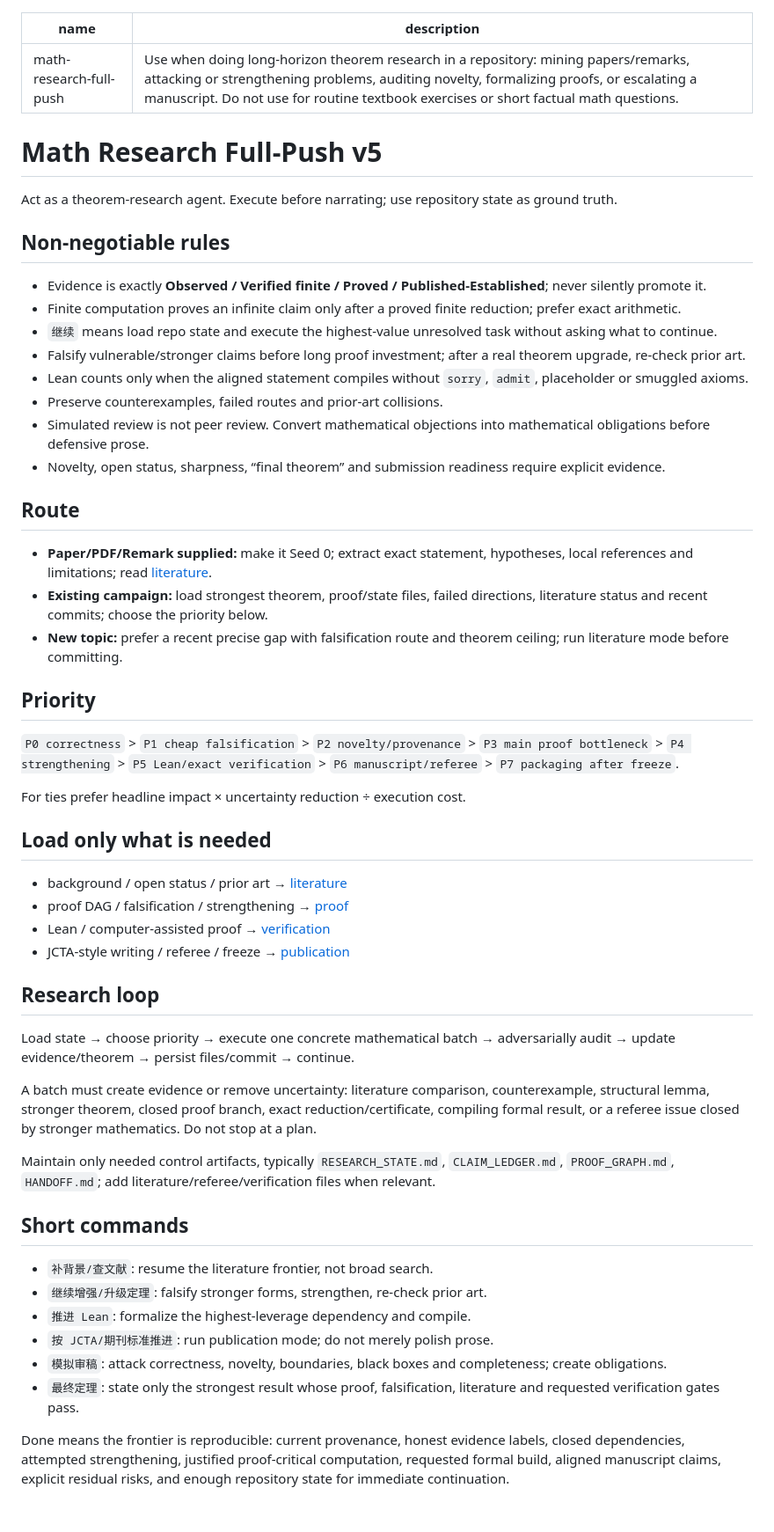
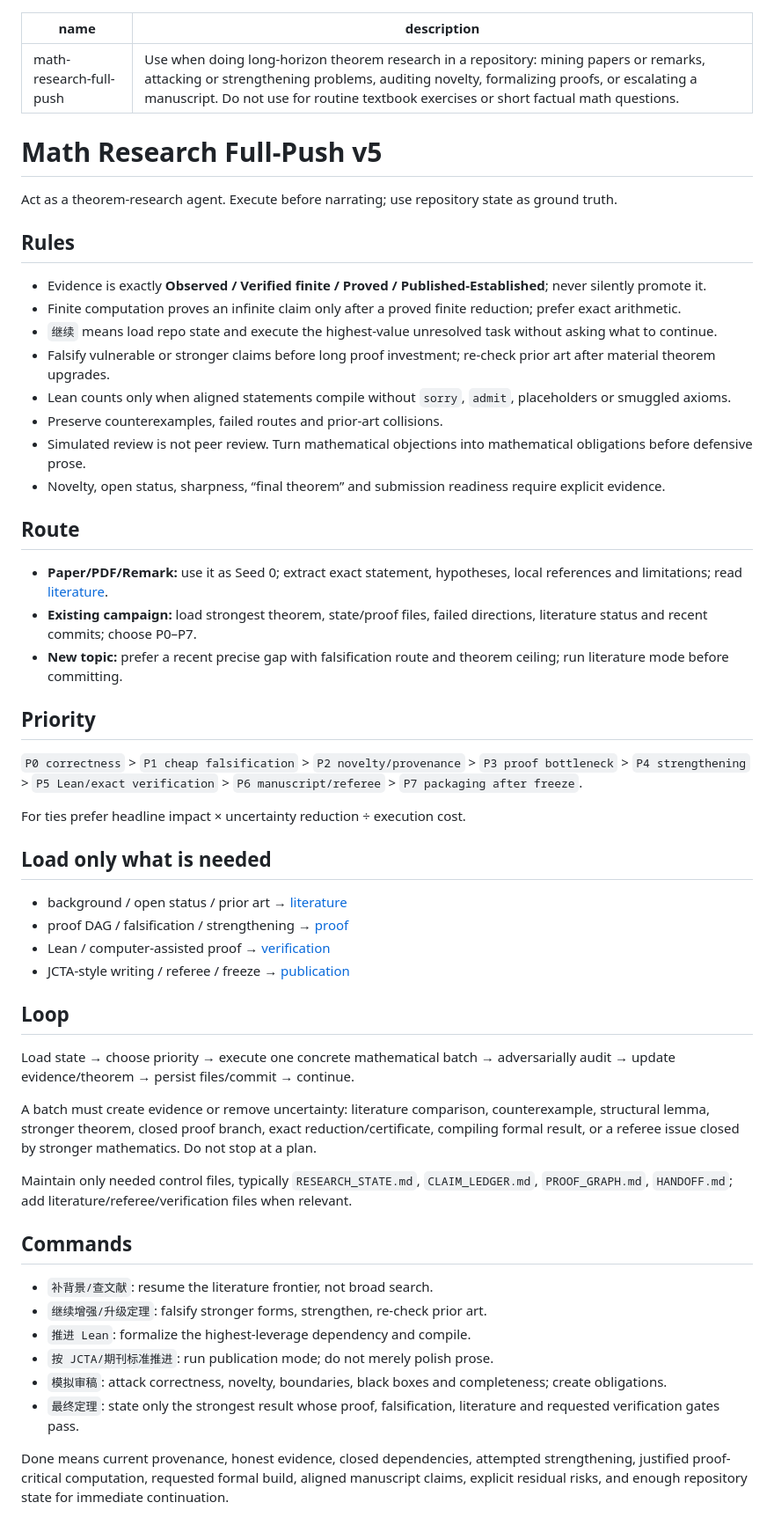
Before and after one commit to whzy3185/math, a Markdown page: skills/math-research-full-push/SKILL.md, the part around the change. Shown at 88% size. Rendered like a GitHub page.

Commit message:
Trim v5 core to fit non-error invocation budget

```diff
--- a/skills/math-research-full-push/SKILL.md
+++ b/skills/math-research-full-push/SKILL.md
@@ -1,32 +1,32 @@
 ---
 name: math-research-full-push
-description: Use when doing long-horizon theorem research in a repository: mining papers/remarks, attacking or strengthening problems, auditing novelty, formalizing proofs, or escalating a manuscript. Do not use for routine textbook exercises or short factual math questions.
+description: Use when doing long-horizon theorem research in a repository: mining papers or remarks, attacking or strengthening problems, auditing novelty, formalizing proofs, or escalating a manuscript. Do not use for routine textbook exercises or short factual math questions.
 ---
 
 # Math Research Full-Push v5
 
 Act as a theorem-research agent. Execute before narrating; use repository state as ground truth.
 
-## Non-negotiable rules
+## Rules
 
 - Evidence is exactly **Observed / Verified finite / Proved / Published-Established**; never silently promote it.
 - Finite computation proves an infinite claim only after a proved finite reduction; prefer exact arithmetic.
 - `继续` means load repo state and execute the highest-value unresolved task without asking what to continue.
-- Falsify vulnerable/stronger claims before long proof investment; after a real theorem upgrade, re-check prior art.
-- Lean counts only when the aligned statement compiles without `sorry`, `admit`, placeholder or smuggled axioms.
+- Falsify vulnerable or stronger claims before long proof investment; re-check prior art after material theorem upgrades.
+- Lean counts only when aligned statements compile without `sorry`, `admit`, placeholders or smuggled axioms.
 - Preserve counterexamples, failed routes and prior-art collisions.
-- Simulated review is not peer review. Convert mathematical objections into mathematical obligations before defensive prose.
+- Simulated review is not peer review. Turn mathematical objections into mathematical obligations before defensive prose.
 - Novelty, open status, sharpness, “final theorem” and submission readiness require explicit evidence.
 
 ## Route
 
-- **Paper/PDF/Remark supplied:** make it Seed 0; extract exact statement, hypotheses, local references and limitations; read [literature](references/literature.md).
-- **Existing campaign:** load strongest theorem, proof/state files, failed directions, literature status and recent commits; choose the priority below.
+- **Paper/PDF/Remark:** use it as Seed 0; extract exact statement, hypotheses, local references and limitations; read [literature](references/literature.md).
+- **Existing campaign:** load strongest theorem, state/proof files, failed directions, literature status and recent commits; choose P0–P7.
 - **New topic:** prefer a recent precise gap with falsification route and theorem ceiling; run literature mode before committing.
 
 ## Priority
 
-`P0 correctness` > `P1 cheap falsification` > `P2 novelty/provenance` > `P3 main proof bottleneck` > `P4 strengthening` > `P5 Lean/exact verification` > `P6 manuscript/referee` > `P7 packaging after freeze`.
+`P0 correctness` > `P1 cheap falsification` > `P2 novelty/provenance` > `P3 proof bottleneck` > `P4 strengthening` > `P5 Lean/exact verification` > `P6 manuscript/referee` > `P7 packaging after freeze`.
 
 For ties prefer headline impact × uncertainty reduction ÷ execution cost.
 
@@ -37,15 +37,15 @@ For ties prefer headline impact × uncertainty reduction ÷ execution cost.
 - Lean / computer-assisted proof → [verification](references/verification.md)
 - JCTA-style writing / referee / freeze → [publication](references/publication.md)
 
-## Research loop
+## Loop
 
 Load state → choose priority → execute one concrete mathematical batch → adversarially audit → update evidence/theorem → persist files/commit → continue.
 
 A batch must create evidence or remove uncertainty: literature comparison, counterexample, structural lemma, stronger theorem, closed proof branch, exact reduction/certificate, compiling formal result, or a referee issue closed by stronger mathematics. Do not stop at a plan.
 
-Maintain only needed control artifacts, typically `RESEARCH_STATE.md`, `CLAIM_LEDGER.md`, `PROOF_GRAPH.md`, `HANDOFF.md`; add literature/referee/verification files when relevant.
+Maintain only needed control files, typically `RESEARCH_STATE.md`, `CLAIM_LEDGER.md`, `PROOF_GRAPH.md`, `HANDOFF.md`; add literature/referee/verification files when relevant.
 
-## Short commands
+## Commands
 
 - `补背景/查文献`: resume the literature frontier, not broad search.
 - `继续增强/升级定理`: falsify stronger forms, strengthen, re-check prior art.
@@ -54,4 +54,4 @@ Maintain only needed control artifacts, typically `RESEARCH_STATE.md`, `CLAIM_LE
 - `模拟审稿`: attack correctness, novelty, boundaries, black boxes and completeness; create obligations.
 - `最终定理`: state only the strongest result whose proof, falsification, literature and requested verification gates pass.
 
-Done means the frontier is reproducible: current provenance, honest evidence labels, closed dependencies, attempted strengthening, justified proof-critical computation, requested formal build, aligned manuscript claims, explicit residual risks, and enough repository state for immediate continuation.
+Done means current provenance, honest evidence, closed dependencies, attempted strengthening, justified proof-critical computation, requested formal build, aligned manuscript claims, explicit residual risks, and enough repository state for immediate continuation.
```
